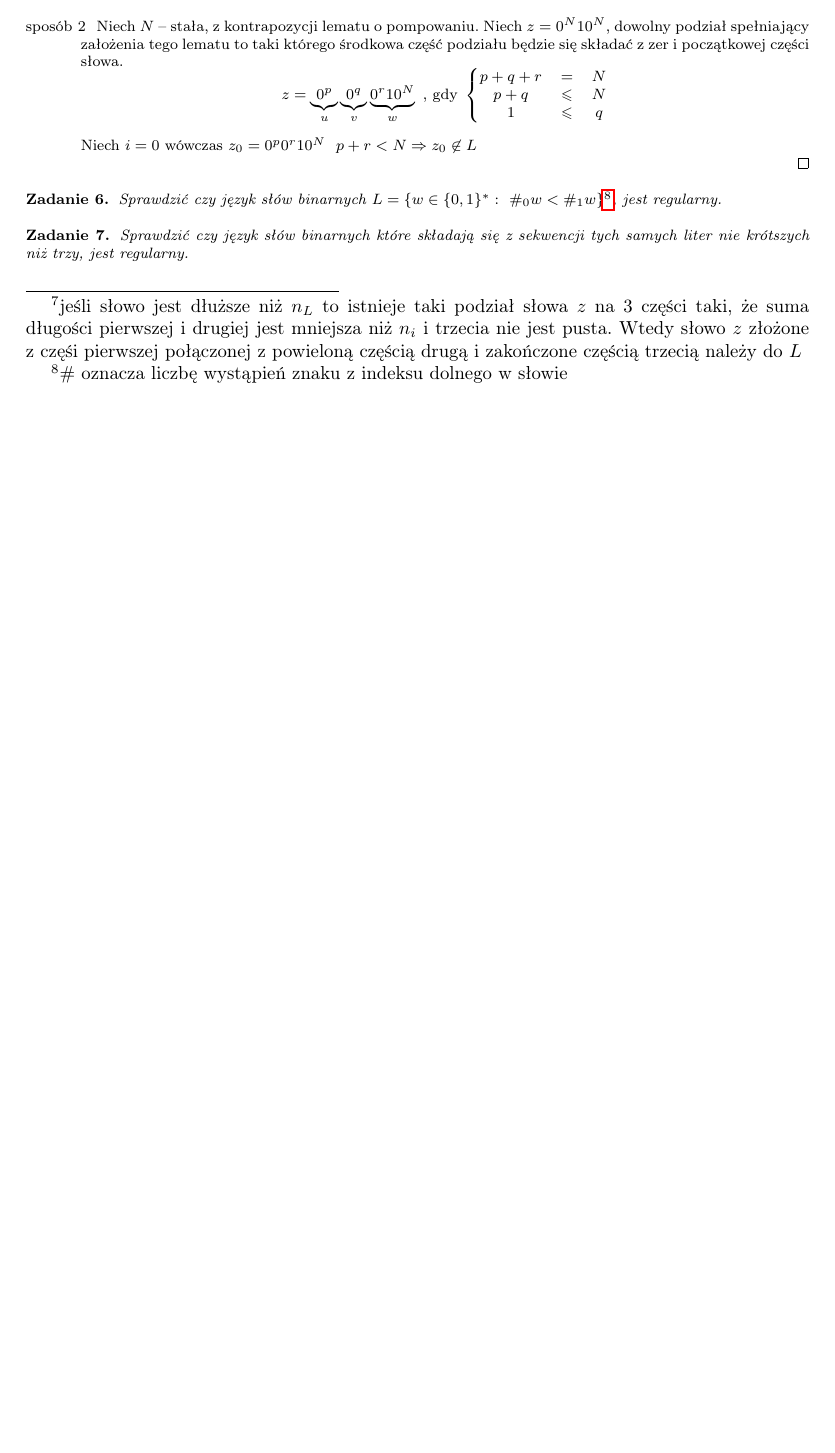
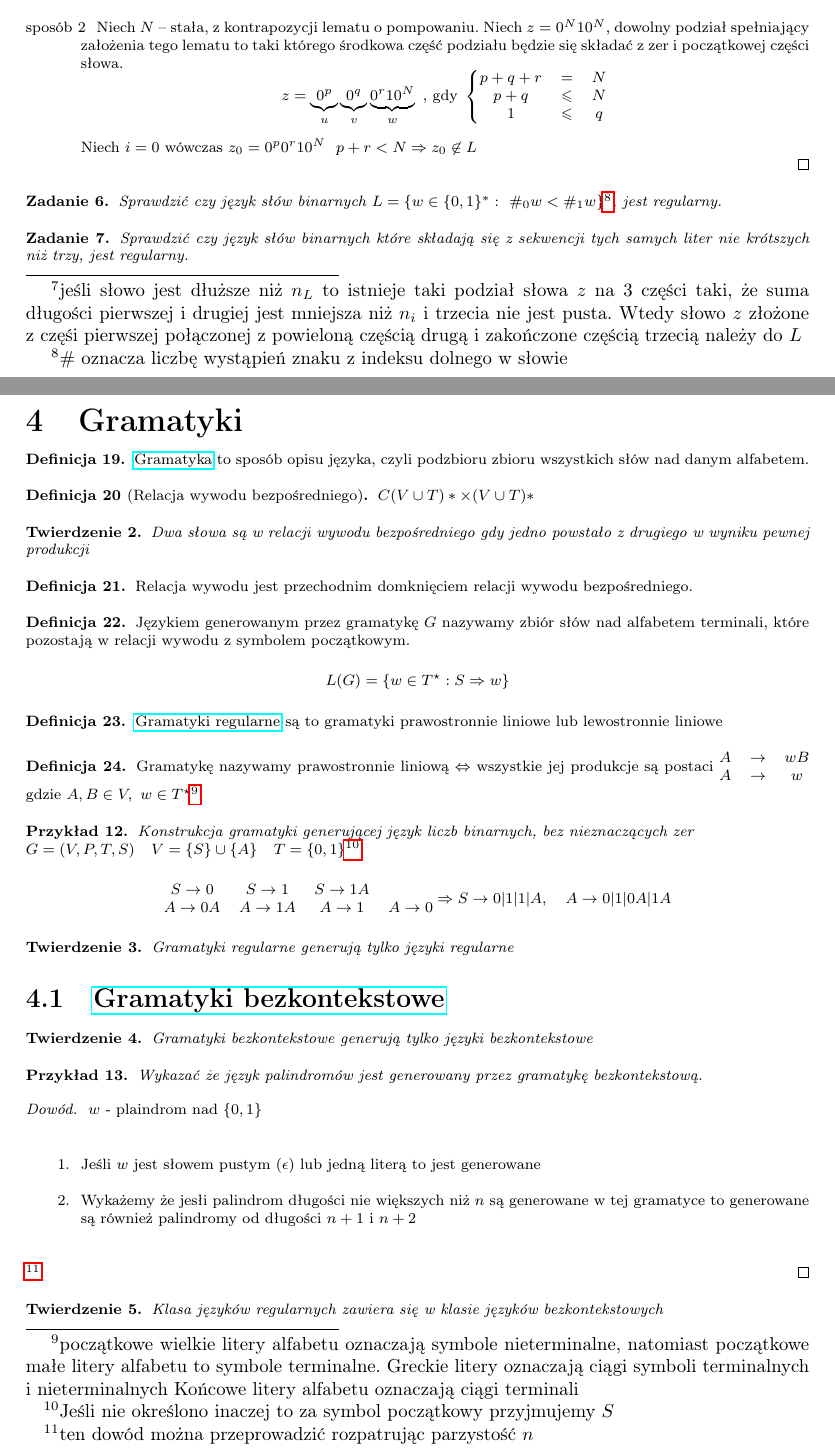
Before and after one commit to janisz/TAIJ, a LaTeX document (document.tex): part of page 7 of 7 before the commit and two parts of pages 7 and 8 of 9 after it, the two joined at a grey line, cut so that both start at the same text, the shorter picture padded with empty space. Compiled offline with pdfLaTeX.

Commit message:
Dodano kolejne wykłady

```diff
--- a/document.tex
+++ b/document.tex
@@ -468,3 +468,80 @@ ze względu na $\mathcal{R} \quad \Leftrightarrow$
 		Sprawdzić czy język słów binarnych które składają się z sekwencji tych samych liter nie krótszych niż trzy, jest regularny.
 	\end{zad}
 
+	\section{Gramatyki}
+
+	\begin{df}
+	\href{http://pl.wikipedia.org/wiki/Gramatyka_formalna}{Gramatyka} to sposób opisu języka, czyli podzbioru zbioru wszystkich
+	 słów nad danym alfabetem.
+	\end{df}
+	\begin{df}[Relacja wywodu bezpośredniego]
+	$C(V \cup T)* \times (V \cup T)*$
+	\end{df}
+
+	\begin{tw}
+	Dwa słowa są w relacji wywodu bezpośredniego gdy jedno powstało z drugiego w wyniku pewnej produkcji
+	\end{tw}
+
+	\begin{df}
+	Relacja wywodu jest przechodnim domknięciem relacji wywodu bezpośredniego.
+	\end{df}
+
+	\begin{df}
+	Językiem generowanym przez gramatykę $G$ nazywamy zbiór słów nad alfabetem terminali, które pozostają w relacji wywodu z
+	symbolem początkowym.
+	$$ L(G) = \{ w\in T^\star: S \Rightarrow w \} $$
+	\end{df}
+
+	\begin{df}
+	\href{http://pl.wikipedia.org/wiki/Gramatyka_regularna}{Gramatyki regularne} są to gramatyki prawostronnie liniowe lub
+	lewostronnie liniowe
+	\end{df}
+
+	\begin{df}
+	Gramatykę nazywamy prawostronnie liniową $\Leftrightarrow$ wszystkie jej produkcje są postaci $\begin{matrix}
+	A&\rightarrow&wB \\
+	A&\rightarrow&w
+	\end{matrix}$
+	gdzie $A, B \in V, ~ w\in T^\star$\footnote{początkowe wielkie litery alfabetu oznaczają symbole nieterminalne,
+	natomiast początkowe małe litery alfabetu to symbole terminalne. Greckie litery oznaczają ciągi symboli terminalnych i nieterminalnych
+	Końcowe litery alfabetu oznaczają ciągi terminali}
+	\end{df}
+
+	\begin{przyklad}
+		Konstrukcja gramatyki generującej język liczb binarnych, bez nieznaczących zer \\
+		$G = (V, P, T, S) \quad V = \{S\} \cup \{A\} \quad T = \{0, 1\}$\footnote{Jeśli nie określono inaczej to
+		za symbol początkowy przyjmujemy $S$}
+		$$
+		\begin{matrix}
+		S \to 0 & S \to 1 & S \to 1A \\
+		A \to 0A & A \to 1A & A \to 1 & A \to 0\\
+		\end{matrix}
+		\Rightarrow
+		S \to 0|1|1|A, \quad A \to 0|1|0A|1A
+		$$
+	\end{przyklad}
+
+	\begin{tw}
+		Gramatyki regularne generują tylko języki regularne
+
+\subsection{\href{http://pl.wikipedia.org/wiki/Gramatyka_bezkontekstowa}{Gramatyki bezkontekstowe}}
+	\end{tw}
+		\begin{tw}
+		Gramatyki bezkontekstowe generują tylko języki bezkontekstowe
+	\end{tw}
+
+	\begin{przyklad}
+		Wykazać że język palindromów jest generowany przez gramatykę bezkontekstową.
+	\begin{proof}
+		$w$ - plaindrom nad $\{0,1\}$ \\
+		\begin{enumerate}
+			\item Jeśli $w$ jest słowem pustym ($\epsilon$) lub jedną literą to jest generowane
+			\item Wykażemy że jesłi palindrom długości nie większych niż $n$ są generowane w tej gramatyce to
+			generowane są również palindromy od długości $n+1$ i $n+2$\\
+		\end{enumerate}\footnote{ten dowód można przeprowadzić rozpatrując parzystość $n$}
+	\end{proof}
+	\end{przyklad}
+
+	\begin{tw}
+	Klasa języków regularnych zawiera się w klasie języków bezkontekstowych
+	\end{tw}
```
Also changed, not shown: document.tex (49 more changed lines).
